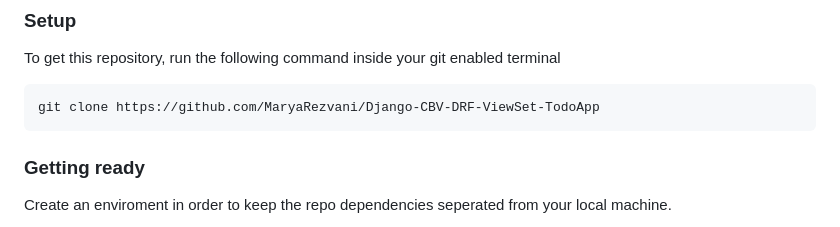
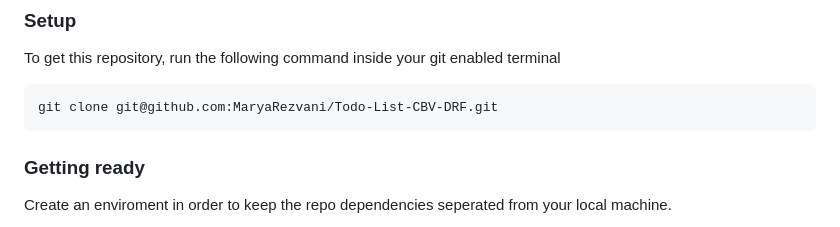
Before and after one commit to MaryaRezvani/Todo-List-CBV-DRF, a Markdown page: README.md, the part around the change. GitHub-like rendering.

````diff
--- a/README.md
+++ b/README.md
@@ -28,7 +28,7 @@
 ### Setup
 To get this repository, run the following command inside your git enabled terminal
 ```bash
-git clone https://github.com/MaryaRezvani/Django-CBV-DRF-ViewSet-TodoApp
+git clone git@github.com:MaryaRezvani/Todo-List-CBV-DRF.git
 ```
 
 ### Getting ready
````
